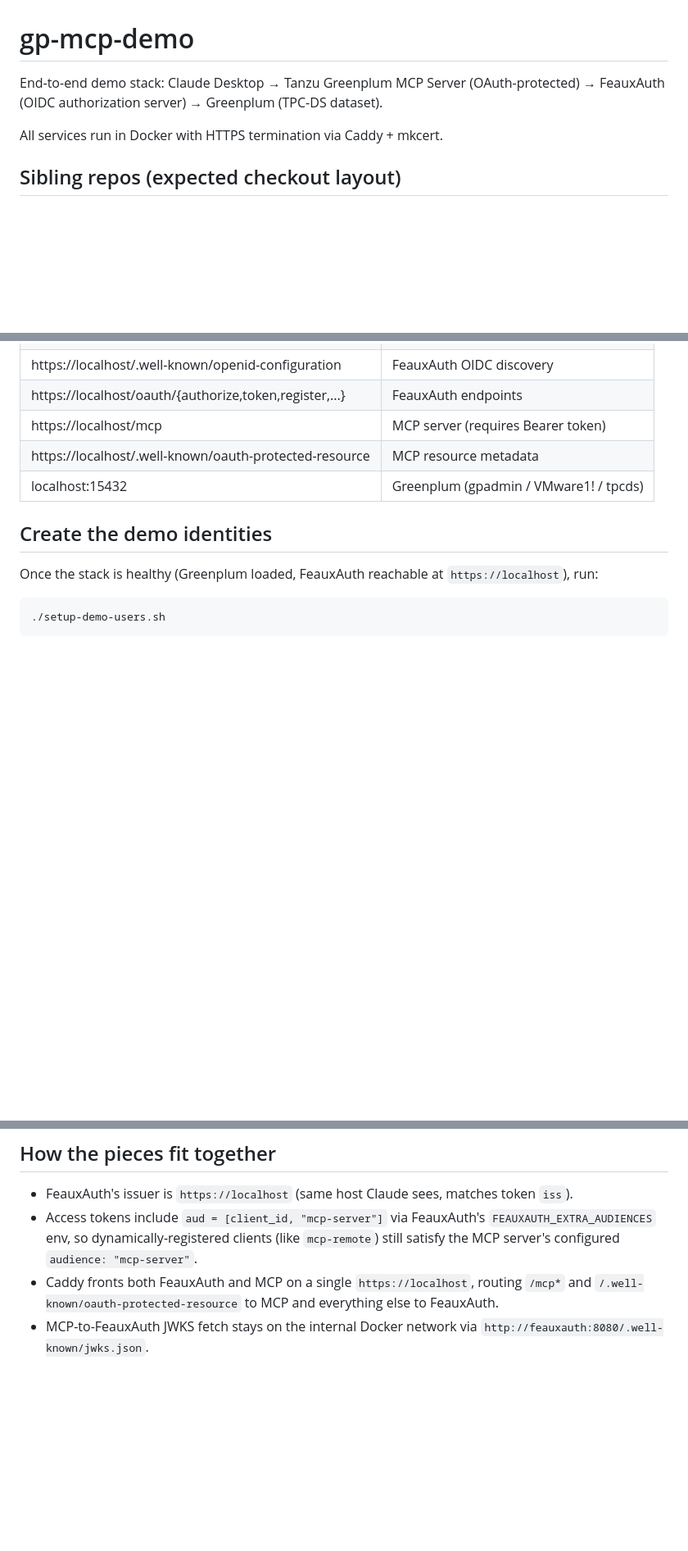
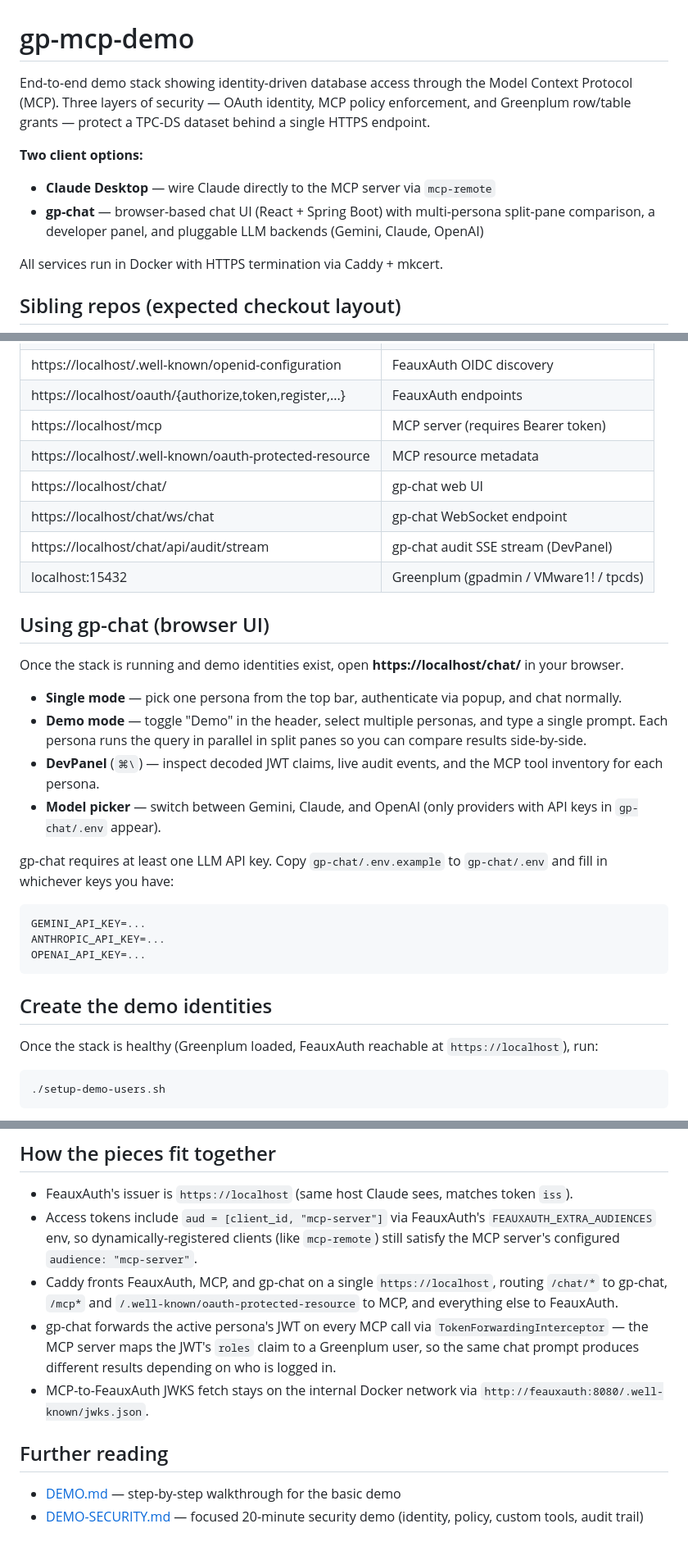
Before and after one commit to dbbaskette/gp-mcp-demo, a Markdown page: README.md, 3 parts joined by grey strips. Shown at 82% size. Rendered like a GitHub page; blank space fills up the shorter version.

Commit message:
docs: update README with gp-chat usage, architecture, and URLs
Co-Authored-By: Claude Opus 4.6 (1M context) <noreply@anthropic.com>

````diff
--- a/README.md
+++ b/README.md
@@ -1,7 +1,16 @@
 # gp-mcp-demo
 
-End-to-end demo stack: Claude Desktop → Tanzu Greenplum MCP Server (OAuth-protected)
-→ FeauxAuth (OIDC authorization server) → Greenplum (TPC-DS dataset).
+End-to-end demo stack showing identity-driven database access through the
+Model Context Protocol (MCP). Three layers of security — OAuth identity,
+MCP policy enforcement, and Greenplum row/table grants — protect a TPC-DS
+dataset behind a single HTTPS endpoint.
+
+**Two client options:**
+
+- **Claude Desktop** — wire Claude directly to the MCP server via `mcp-remote`
+- **gp-chat** — browser-based chat UI (React + Spring Boot) with multi-persona
+  split-pane comparison, a developer panel, and pluggable LLM backends
+  (Gemini, Claude, OpenAI)
 
 All services run in Docker with HTTPS termination via Caddy + mkcert.
 
@@ -45,7 +54,34 @@ First start takes several minutes (Greenplum warm-up + TPC-DS load).
 | https://localhost/oauth/{authorize,token,register,...} | FeauxAuth endpoints |
 | https://localhost/mcp | MCP server (requires Bearer token) |
 | https://localhost/.well-known/oauth-protected-resource | MCP resource metadata |
+| https://localhost/chat/ | gp-chat web UI |
+| https://localhost/chat/ws/chat | gp-chat WebSocket endpoint |
+| https://localhost/chat/api/audit/stream | gp-chat audit SSE stream (DevPanel) |
 | localhost:15432 | Greenplum (gpadmin / VMware1! / tpcds) |
+
+## Using gp-chat (browser UI)
+
+Once the stack is running and demo identities exist, open
+**https://localhost/chat/** in your browser.
+
+- **Single mode** — pick one persona from the top bar, authenticate via popup,
+  and chat normally.
+- **Demo mode** — toggle "Demo" in the header, select multiple personas, and
+  type a single prompt. Each persona runs the query in parallel in split panes
+  so you can compare results side-by-side.
+- **DevPanel** (`⌘\`) — inspect decoded JWT claims, live audit events, and
+  the MCP tool inventory for each persona.
+- **Model picker** — switch between Gemini, Claude, and OpenAI (only providers
+  with API keys in `gp-chat/.env` appear).
+
+gp-chat requires at least one LLM API key. Copy `gp-chat/.env.example` to
+`gp-chat/.env` and fill in whichever keys you have:
+
+```bash
+GEMINI_API_KEY=...
+ANTHROPIC_API_KEY=...
+OPENAI_API_KEY=...
+```
 
 ## Create the demo identities
 
@@ -98,8 +134,19 @@ do DDL.
 - Access tokens include `aud = [client_id, "mcp-server"]` via FeauxAuth's
   `FEAUXAUTH_EXTRA_AUDIENCES` env, so dynamically-registered clients (like
   `mcp-remote`) still satisfy the MCP server's configured `audience: "mcp-server"`.
-- Caddy fronts both FeauxAuth and MCP on a single `https://localhost`, routing
-  `/mcp*` and `/.well-known/oauth-protected-resource` to MCP and everything else
-  to FeauxAuth.
+- Caddy fronts FeauxAuth, MCP, and gp-chat on a single `https://localhost`,
+  routing `/chat/*` to gp-chat, `/mcp*` and
+  `/.well-known/oauth-protected-resource` to MCP, and everything else to
+  FeauxAuth.
+- gp-chat forwards the active persona's JWT on every MCP call via
+  `TokenForwardingInterceptor` — the MCP server maps the JWT's `roles` claim
+  to a Greenplum user, so the same chat prompt produces different results
+  depending on who is logged in.
 - MCP-to-FeauxAuth JWKS fetch stays on the internal Docker network via
   `http://feauxauth:8080/.well-known/jwks.json`.
+
+## Further reading
+
+- [DEMO.md](DEMO.md) — step-by-step walkthrough for the basic demo
+- [DEMO-SECURITY.md](DEMO-SECURITY.md) — focused 20-minute security demo
+  (identity, policy, custom tools, audit trail)
````
